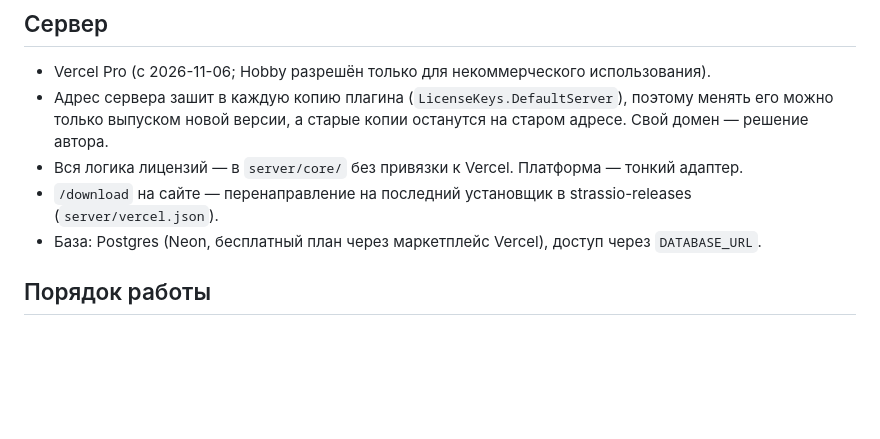
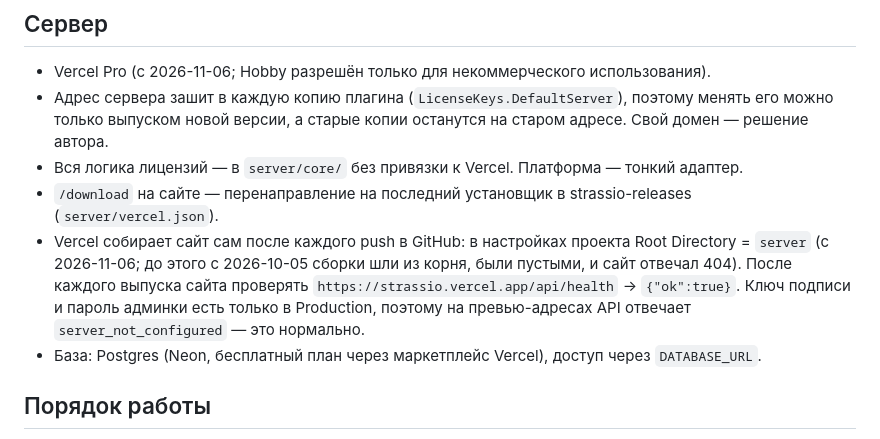
Before and after one commit to little-7o7/strassio, a Markdown page: CLAUDE.md, the part around the change. Rendered like a GitHub page; blank space fills up the shorter version.

```diff
--- a/CLAUDE.md
+++ b/CLAUDE.md
@@ -108,6 +108,11 @@ Strassio/
   выпуском новой версии, а старые копии останутся на старом адресе. Свой домен — решение автора.
 - Вся логика лицензий — в `server/core/` без привязки к Vercel. Платформа — тонкий адаптер.
 - `/download` на сайте — перенаправление на последний установщик в strassio-releases (`server/vercel.json`).
+- Vercel собирает сайт сам после каждого push в GitHub: в настройках проекта Root Directory = `server`
+  (с 2026-11-06; до этого с 2026-10-05 сборки шли из корня, были пустыми, и сайт отвечал 404).
+  После каждого выпуска сайта проверять `https://strassio.vercel.app/api/health` → `{"ok":true}`.
+  Ключ подписи и пароль админки есть только в Production, поэтому на превью-адресах API отвечает
+  `server_not_configured` — это нормально.
 - База: Postgres (Neon, бесплатный план через маркетплейс Vercel), доступ через `DATABASE_URL`.
 
 ## Порядок работы
```
Also changed, not shown: docs/CHANGELOG.md (+3 -0 lines), docs/РАБОТА-НА-MAC.md (+8 -4 lines).
